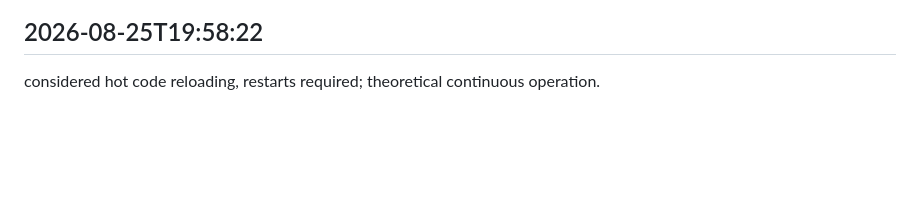
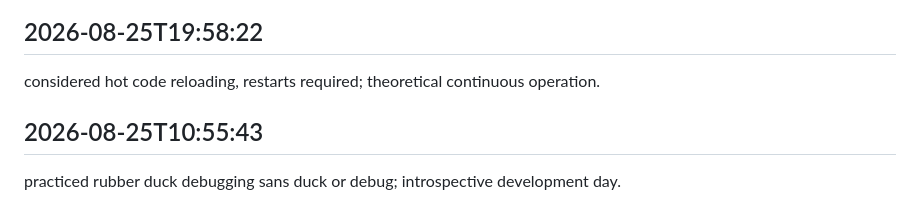
Before and after one commit to arnoldjsarmiento-ux/knowledgeflow-ai, a Markdown page: worklog.md, the part around the change. Rendered like a GitHub page; blank space fills up the shorter version.

Commit message:
fully wrapped up

```diff
--- a/worklog.md
+++ b/worklog.md
@@ -702,3 +702,6 @@ navigated abstract realms, concrete implementations deferred; the developer's jo
 
 ## 2026-08-25T19:58:22
 considered hot code reloading, restarts required; theoretical continuous operation.
+
+## 2026-08-25T10:55:43
+practiced rubber duck debugging sans duck or debug; introspective development day.
```
